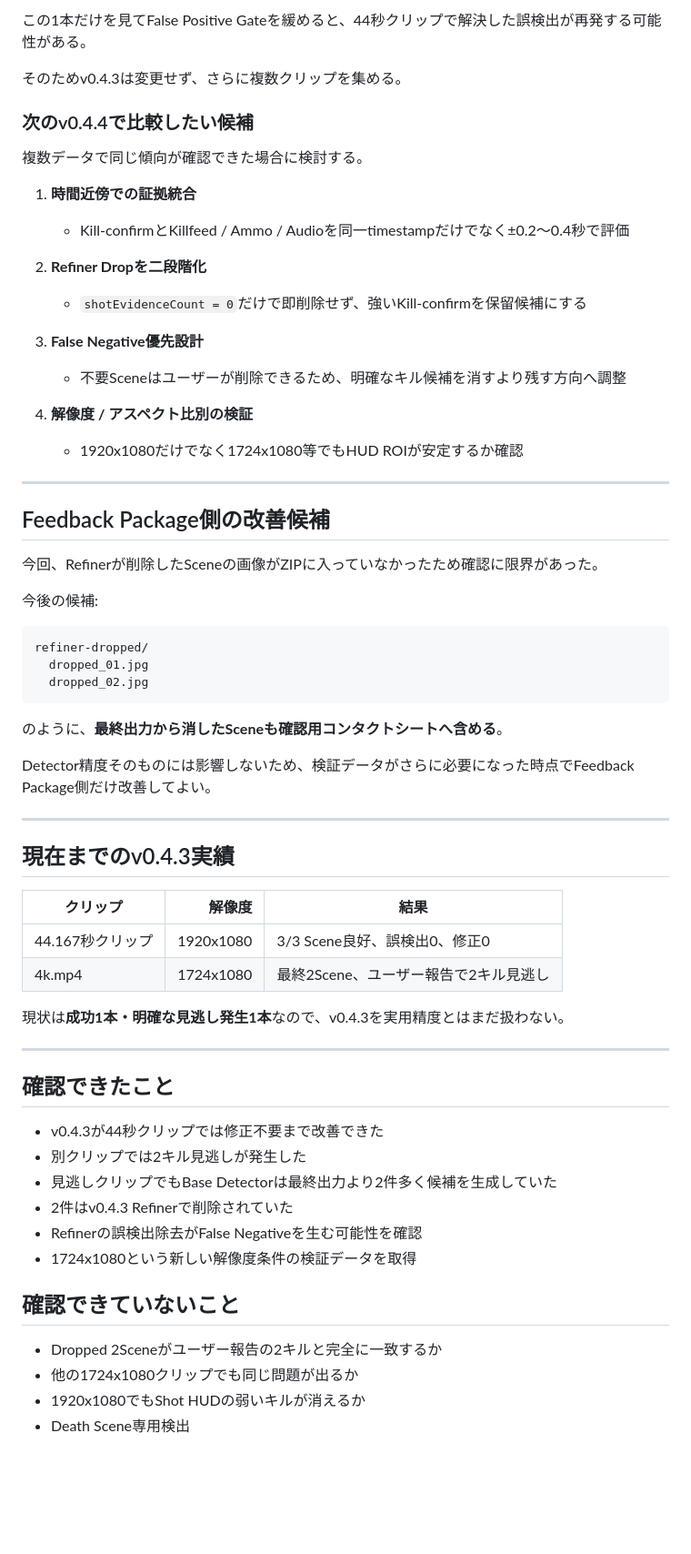
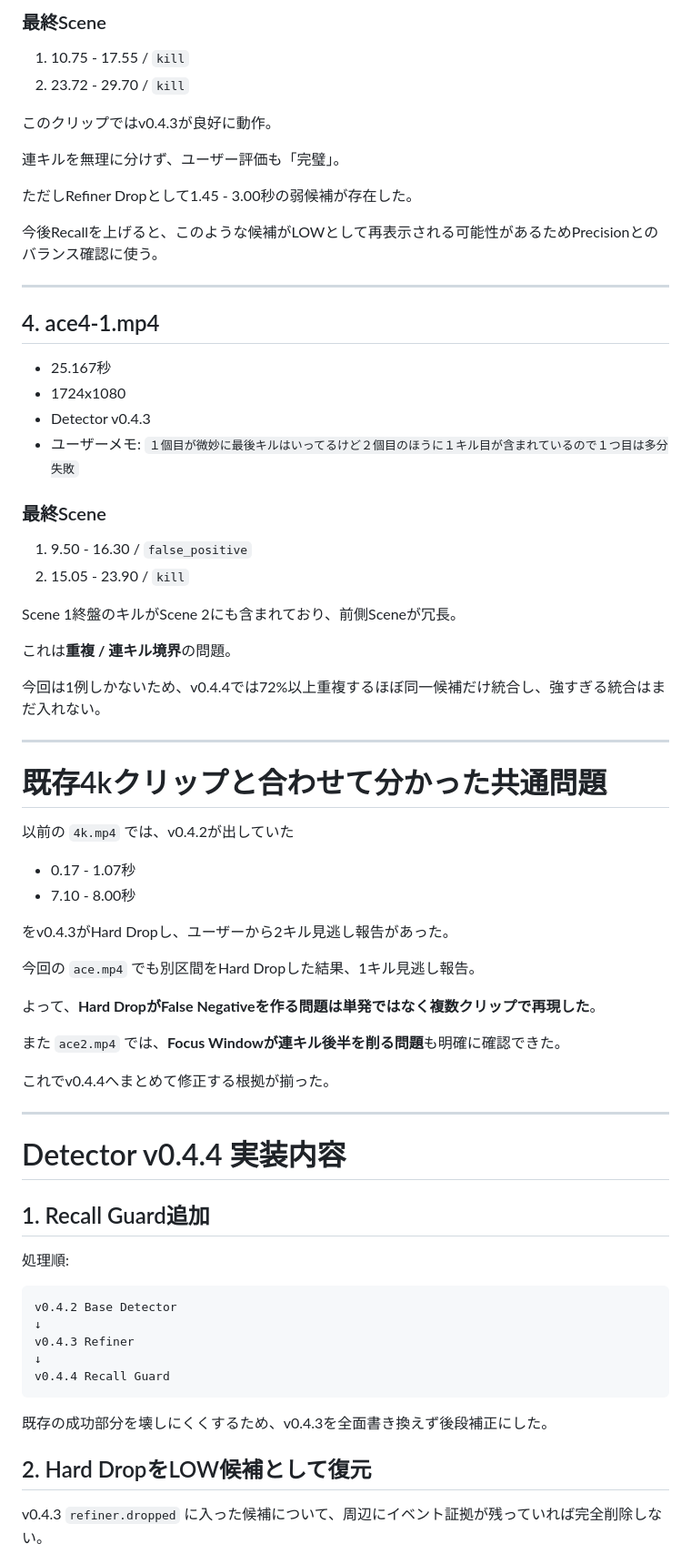
Before and after one commit to EliteMay/valorant-review, a Markdown page: 作業報告書.md, the part around one of its changes. Shown at 91% size. GitHub-like rendering; blank space fills up the shorter version.

````diff
--- a/作業報告書.md
+++ b/作業報告書.md
@@ -152,67 +100,75 @@ v0.4.3では誤検出除去を強めた結果、
 
-この1本だけを見てFalse Positive Gateを緩めると、44秒クリップで解決した誤検出が再発する可能性がある。
+### 最終Scene
 
-そのためv0.4.3は変更せず、さらに複数クリップを集める。
+1. 10.75 - 17.55 / `kill`
+2. 23.72 - 29.70 / `kill`
 
-### 次のv0.4.4で比較したい候補
+このクリップではv0.4.3が良好に動作。
 
-複数データで同じ傾向が確認できた場合に検討する。
+連キルを無理に分けず、ユーザー評価も「完璧」。
 
-1. **時間近傍での証拠統合**
-   - Kill-confirmとKillfeed / Ammo / Audioを同一timestampだけでなく±0.2〜0.4秒で評価
+ただしRefiner Dropとして1.45 - 3.00秒の弱候補が存在した。
 
-2. **Refiner Dropを二段階化**
-   - `shotEvidenceCount = 0`だけで即削除せず、強いKill-confirmを保留候補にする
-
-3. **False Negative優先設計**
-   - 不要Sceneはユーザーが削除できるため、明確なキル候補を消すより残す方向へ調整
-
-4. **解像度 / アスペクト比別の検証**
-   - 1920x1080だけでなく1724x1080等でもHUD ROIが安定するか確認
+今後Recallを上げると、このような候補がLOWとして再表示される可能性があるためPrecisionとのバランス確認に使う。
 
 ---
 
-## Feedback Package側の改善候補
+## 4. ace4-1.mp4
 
-今回、Refinerが削除したSceneの画像がZIPに入っていなかったため確認に限界があった。
+- 25.167秒
+- 1724x1080
+- Detector v0.4.3
+- ユーザーメモ: `１個目が微妙に最後キルはいってるけど２個目のほうに１キル目が含まれているので１つ目は多分失敗`
 
-今後の候補:
+### 最終Scene
 
-```text
-refiner-dropped/
-  dropped_01.jpg
-  dropped_02.jpg
-```
+1. 9.50 - 16.30 / `false_positive`
+2. 15.05 - 23.90 / `kill`
 
-のように、**最終出力から消したSceneも確認用コンタクトシートへ含める**。
+Scene 1終盤のキルがScene 2にも含まれており、前側Sceneが冗長。
 
-Detector精度そのものには影響しないため、検証データがさらに必要になった時点でFeedback Package側だけ改善してよい。
+これは**重複 / 連キル境界**の問題。
+
+今回は1例しかないため、v0.4.4では72%以上重複するほぼ同一候補だけ統合し、強すぎる統合はまだ入れない。
 
 ---
 
-## 現在までのv0.4.3実績
+# 既存4kクリップと合わせて分かった共通問題
 
-| クリップ | 解像度 | 結果 |
-|---|---:|---|
-| 44.167秒クリップ | 1920x1080 | 3/3 Scene良好、誤検出0、修正0 |
-| 4k.mp4 | 1724x1080 | 最終2Scene、ユーザー報告で2キル見逃し |
+以前の `4k.mp4` では、v0.4.2が出していた
 
-現状は**成功1本・明確な見逃し発生1本**なので、v0.4.3を実用精度とはまだ扱わない。
+- 0.17 - 1.07秒
+- 7.10 - 8.00秒
+
+をv0.4.3がHard Dropし、ユーザーから2キル見逃し報告があった。
+
+今回の `ace.mp4` でも別区間をHard Dropした結果、1キル見逃し報告。
+
+よって、**Hard DropがFalse Negativeを作る問題は単発ではなく複数クリップで再現した**。
+
+また `ace2.mp4` では、**Focus Windowが連キル後半を削る問題**も明確に確認できた。
+
+これでv0.4.4へまとめて修正する根拠が揃った。
 
 ---
 
-## 確認できたこと
+# Detector v0.4.4 実装内容
 
-- v0.4.3が44秒クリップでは修正不要まで改善できた
-- 別クリップでは2キル見逃しが発生した
-- 見逃しクリップでもBase Detectorは最終出力より2件多く候補を生成していた
-- 2件はv0.4.3 Refinerで削除されていた
-- Refinerの誤検出除去がFalse Negativeを生む可能性を確認
-- 1724x1080という新しい解像度条件の検証データを取得
+## 1. Recall Guard追加
 
-## 確認できていないこと
+処理順:
 
-- Dropped 2Sceneがユーザー報告の2キルと完全に一致するか
-- 他の1724x1080クリップでも同じ問題が出るか
-- 1920x1080でもShot HUDの弱いキルが消えるか
-- Death Scene専用検出
+```text
+v0.4.2 Base Detector
+↓
+v0.4.3 Refiner
+↓
+v0.4.4 Recall Guard
+```
+
+既存の成功部分を壊しにくくするため、v0.4.3を全面書き換えず後段補正にした。
+
+## 2. Hard DropをLOW候補として復元
+
+v0.4.3 `refiner.dropped` に入った候補について、周辺にイベント証拠が残っていれば完全削除しない。
+
````
Also changed, not shown: other parts of 作業報告書.md (+188 -121 lines).
